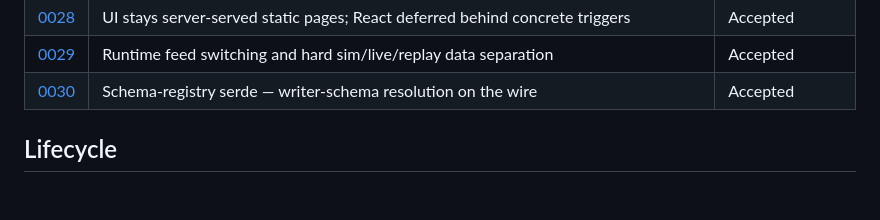
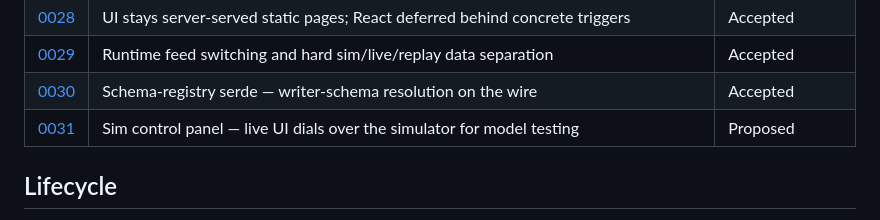
Before and after one commit to teoleg/jethro, a Markdown page: docs/adr/README.md, the part around the change. GitHub-like rendering; blank space fills up the shorter version.

Commit message:
Index ADR-0031 (sim control panel)
Co-Authored-By: Claude Opus 4.8 <noreply@anthropic.com>
Claude-Session: https://claude.ai/code/session_01GqJXPgg8rxagZMYZTnrRqo

```diff
--- a/docs/adr/README.md
+++ b/docs/adr/README.md
@@ -34,6 +34,7 @@ Index of ADRs for the Jethro trading platform. See [template.md](template.md) fo
 | [0028](0028-ui-static-pages-react-deferred.md) | UI stays server-served static pages; React deferred behind concrete triggers | Accepted |
 | [0029](0029-runtime-feed-switching.md) | Runtime feed switching and hard sim/live/replay data separation | Accepted |
 | [0030](0030-schema-registry-serde.md) | Schema-registry serde — writer-schema resolution on the wire | Accepted |
+| [0031](0031-sim-control-panel.md) | Sim control panel — live UI dials over the simulator for model testing | Proposed |
 
 ## Lifecycle
 
```
